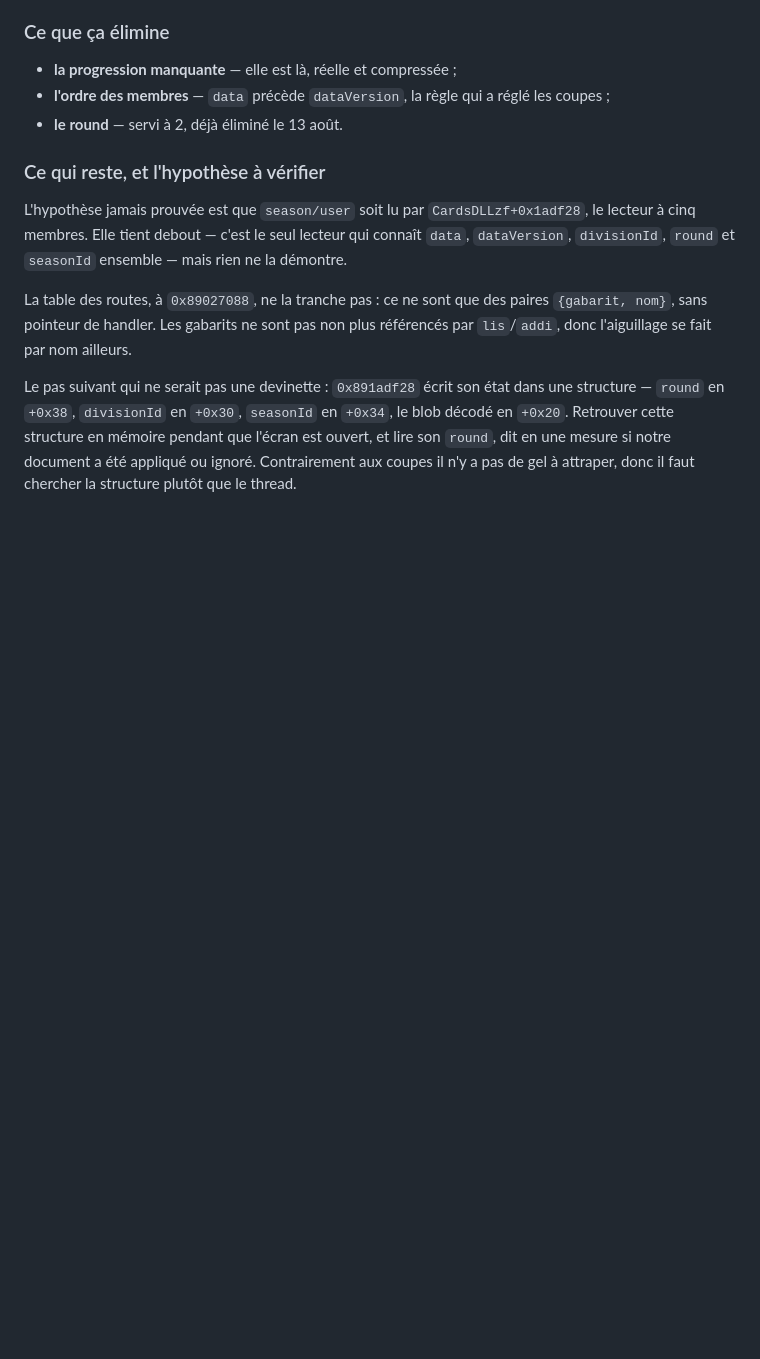
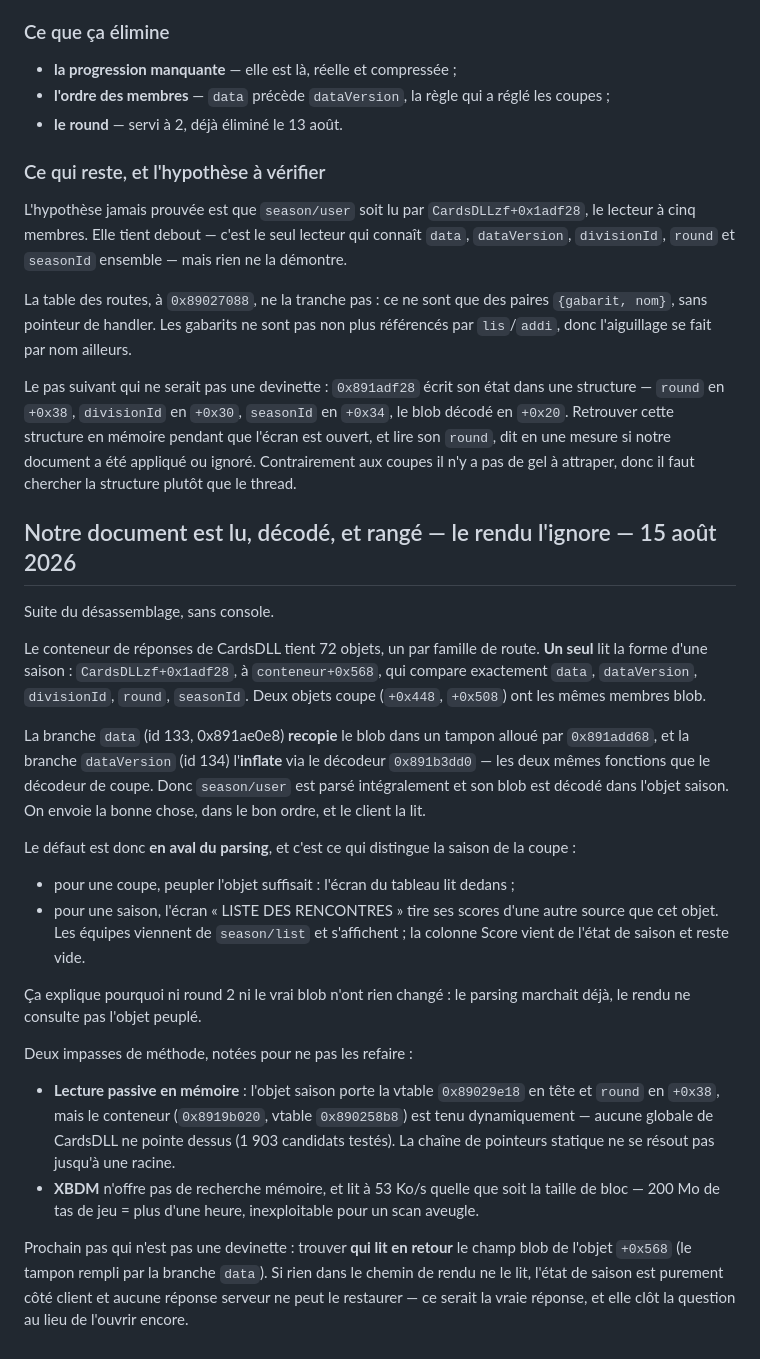
Before and after one commit to dmhudak2-star/fut14-revival-project, a Markdown page: docs/SEASONS.md, the part around the change. GitHub-like rendering; blank space fills up the shorter version.

Commit message:
Establish that season/user is fully parsed: the failure is downstream
The container of response objects holds 72, one per route family. Exactly one
reads a season's shape -- CardsDLLzf+0x1adf28 at container+0x568, matching data,
dataVersion, divisionId, round, seasonId. Its data branch copies the blob into
a buffer via 0x891add68 and its dataVersion branch inflates it via the decoder
0x891b3dd0 -- the same two functions as the cup decoder. So season/user is
parsed in full and its blob decoded into the season object. We send the right
thing, in the right order, and the client reads it.

The defect is downstream of parsing, which is what separates seasons from cups:
populating the tournament object was enough because the bracket screen reads
from it, but the fixture-list screen draws its scores from somewhere other than
this object. The teams come from season/list and show; the score column comes
from season state and stays blank. That is why neither round 2 nor the real
blob ever changed anything -- parsing already worked, the render path does not
consult the populated object.

Two method dead ends recorded: the container is held dynamically with no
CardsDLL global pointing at it (1903 candidates tried), so the passive live
read has no static anchor; and XBDM has no memory search and reads at 53 KB/s
regardless of chunk size, so a blind 200 MB heap scan is over an hour.

Next non-guess: find who reads the +0x568 object's blob field back. If the
render path never does, the season state is client-only and no server response
can restore it.

Co-Authored-By: Claude Opus 5 <noreply@anthropic.com>

```diff
--- a/docs/SEASONS.md
+++ b/docs/SEASONS.md
@@ -427,3 +427,46 @@ dans une structure — `round` en `+0x38`, `divisionId` en `+0x30`, `seasonId` e
 que l'écran est ouvert, et lire son `round`, dit en une mesure si notre document
 a été appliqué ou ignoré. Contrairement aux coupes il n'y a pas de gel à
 attraper, donc il faut chercher la structure plutôt que le thread.
+
+## Notre document est lu, décodé, et rangé — le rendu l'ignore — 15 août 2026
+
+Suite du désassemblage, sans console.
+
+Le conteneur de réponses de CardsDLL tient 72 objets, un par famille de route.
+**Un seul** lit la forme d'une saison : `CardsDLLzf+0x1adf28`, à `conteneur+0x568`,
+qui compare exactement `data`, `dataVersion`, `divisionId`, `round`, `seasonId`.
+Deux objets coupe (`+0x448`, `+0x508`) ont les mêmes membres blob.
+
+La branche `data` (id 133, 0x891ae0e8) **recopie** le blob dans un tampon alloué
+par `0x891add68`, et la branche `dataVersion` (id 134) l'**inflate** via le
+décodeur `0x891b3dd0` — les deux mêmes fonctions que le décodeur de coupe. Donc
+`season/user` est parsé intégralement et son blob est décodé dans l'objet
+saison. On envoie la bonne chose, dans le bon ordre, et le client la lit.
+
+Le défaut est donc **en aval du parsing**, et c'est ce qui distingue la saison
+de la coupe :
+
+- pour une coupe, peupler l'objet suffisait : l'écran du tableau lit dedans ;
+- pour une saison, l'écran « LISTE DES RENCONTRES » tire ses scores d'une autre
+  source que cet objet. Les équipes viennent de `season/list` et s'affichent ;
+  la colonne Score vient de l'état de saison et reste vide.
+
+Ça explique pourquoi ni round 2 ni le vrai blob n'ont rien changé : le parsing
+marchait déjà, le rendu ne consulte pas l'objet peuplé.
+
+Deux impasses de méthode, notées pour ne pas les refaire :
+
+- **Lecture passive en mémoire** : l'objet saison porte la vtable `0x89029e18`
+  en tête et `round` en `+0x38`, mais le conteneur (`0x8919b020`, vtable
+  `0x890258b8`) est tenu dynamiquement — aucune globale de CardsDLL ne pointe
+  dessus (1 903 candidats testés). La chaîne de pointeurs statique ne se résout
+  pas jusqu'à une racine.
+- **XBDM** n'offre pas de recherche mémoire, et lit à 53 Ko/s quelle que soit la
+  taille de bloc — 200 Mo de tas de jeu = plus d'une heure, inexploitable pour
+  un scan aveugle.
+
+Prochain pas qui n'est pas une devinette : trouver **qui lit en retour** le
+champ blob de l'objet `+0x568` (le tampon rempli par la branche `data`). Si rien
+dans le chemin de rendu ne le lit, l'état de saison est purement côté client et
+aucune réponse serveur ne peut le restaurer — ce serait la vraie réponse, et
+elle clôt la question au lieu de l'ouvrir encore.
```
